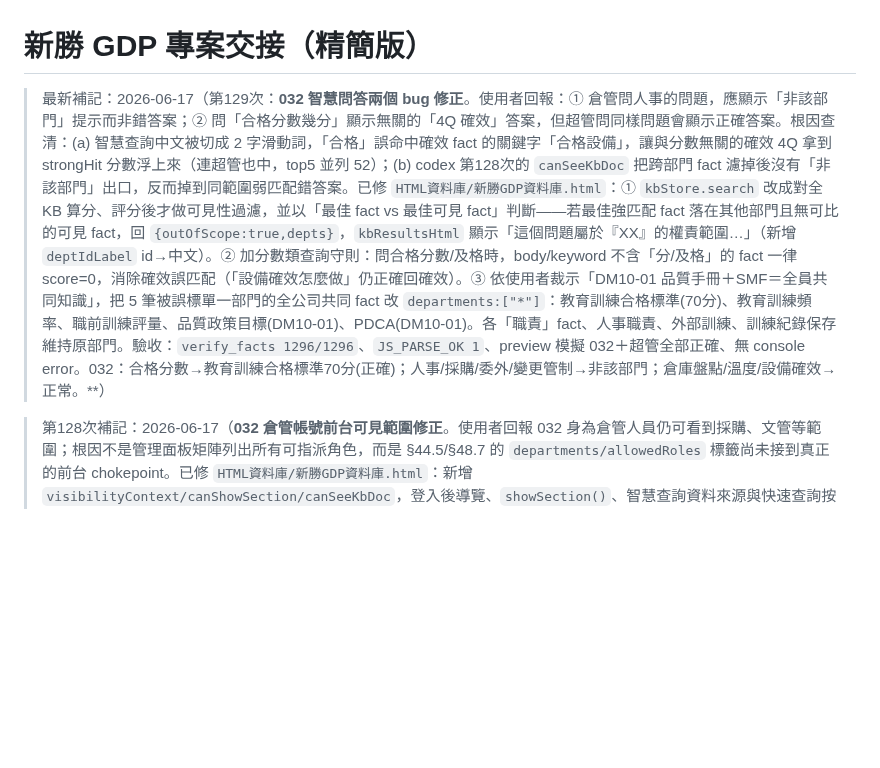
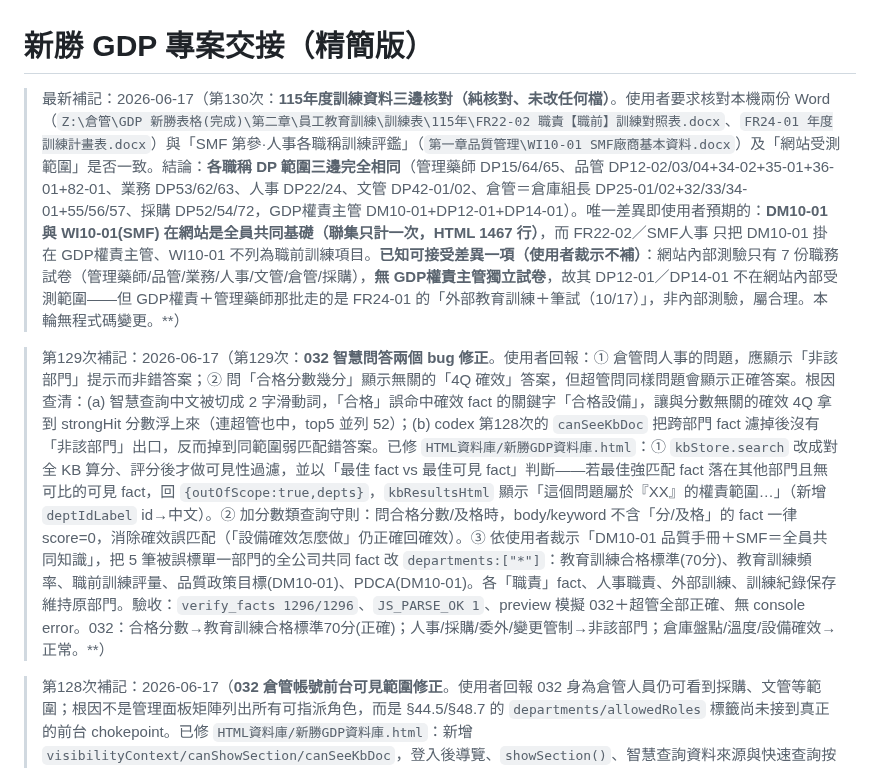
Before and after one commit to N1116839/xinshing-gdp-training, a Markdown page: HANDOFF.md, the part around the change. Rendered like a GitHub page; blank space fills up the shorter version.

Commit message:
docs: 115年度訓練資料三邊核對結果(純核對未改檔)
FR22-02/FR24-01 vs SMF第參人事 vs 網站受測範圍：各職稱DP範圍三邊相同；
DM10-01/WI10-01(SMF)為網站全員共同基礎；GDP權責主管無內部試卷(走外部
筆試)為使用者裁示之可接受差異，不補。

Co-Authored-By: Claude Opus 4.8 <noreply@anthropic.com>

```diff
--- a/HANDOFF.md
+++ b/HANDOFF.md
@@ -1,6 +1,8 @@
 # 新勝 GDP 專案交接（精簡版）
 
-> 最新補記：2026-06-17（第129次：**032 智慧問答兩個 bug 修正**。使用者回報：① 倉管問人事的問題，應顯示「非該部門」提示而非錯答案；② 問「合格分數幾分」顯示無關的「4Q 確效」答案，但超管問同樣問題會顯示正確答案。根因查清：(a) 智慧查詢中文被切成 2 字滑動詞，「合格」誤命中確效 fact 的關鍵字「合格設備」，讓與分數無關的確效 4Q 拿到 strongHit 分數浮上來（連超管也中，top5 並列 52）；(b) codex 第128次的 `canSeeKbDoc` 把跨部門 fact 濾掉後沒有「非該部門」出口，反而掉到同範圍弱匹配錯答案。已修 `HTML資料庫/新勝GDP資料庫.html`：① `kbStore.search` 改成對全 KB 算分、評分後才做可見性過濾，並以「最佳 fact vs 最佳可見 fact」判斷——若最佳強匹配 fact 落在其他部門且無可比的可見 fact，回 `{outOfScope:true,depts}`，`kbResultsHtml` 顯示「這個問題屬於『XX』的權責範圍…」（新增 `deptIdLabel` id→中文）。② 加分數類查詢守則：問合格分數/及格時，body/keyword 不含「分/及格」的 fact 一律 score=0，消除確效誤匹配（「設備確效怎麼做」仍正確回確效）。③ 依使用者裁示「DM10-01 品質手冊＋SMF＝全員共同知識」，把 5 筆被誤標單一部門的全公司共同 fact 改 `departments:["*"]`：教育訓練合格標準(70分)、教育訓練頻率、職前訓練評量、品質政策目標(DM10-01)、PDCA(DM10-01)。各「職責」fact、人事職責、外部訓練、訓練紀錄保存維持原部門。驗收：`verify_facts 1296/1296`、`JS_PARSE_OK 1`、preview 模擬 032＋超管全部正確、無 console error。032：合格分數→教育訓練合格標準70分(正確)；人事/採購/委外/變更管制→非該部門；倉庫盤點/溫度/設備確效→正常。**）
+> 最新補記：2026-06-17（第130次：**115年度訓練資料三邊核對（純核對、未改任何檔）**。使用者要求核對本機兩份 Word（`Z:\倉管\GDP 新勝表格(完成)\第二章\員工教育訓練\訓練表\115年\FR22-02 職責【職前】訓練對照表.docx`、`FR24-01 年度訓練計畫表.docx`）與「SMF 第參·人事各職稱訓練評鑑」（`第一章品質管理\WI10-01 SMF廠商基本資料.docx`）及「網站受測範圍」是否一致。結論：**各職稱 DP 範圍三邊完全相同**（管理藥師 DP15/64/65、品管 DP12-02/03/04+34-02+35-01+36-01+82-01、業務 DP53/62/63、人事 DP22/24、文管 DP42-01/02、倉管＝倉庫組長 DP25-01/02+32/33/34-01+55/56/57、採購 DP52/54/72，GDP權責主管 DM10-01+DP12-01+DP14-01）。唯一差異即使用者預期的：**DM10-01 與 WI10-01(SMF) 在網站是全員共同基礎（聯集只計一次，HTML 1467 行）**，而 FR22-02／SMF人事 只把 DM10-01 掛在 GDP權責主管、WI10-01 不列為職前訓練項目。**已知可接受差異一項（使用者裁示不補）**：網站內部測驗只有 7 份職務試卷（管理藥師/品管/業務/人事/文管/倉管/採購），**無 GDP權責主管獨立試卷**，故其 DP12-01／DP14-01 不在網站內部受測範圍——但 GDP權責＋管理藥師那批走的是 FR24-01 的「外部教育訓練＋筆試（10/17）」，非內部測驗，屬合理。本輪無程式碼變更。**）
+
+> 第129次補記：2026-06-17（第129次：**032 智慧問答兩個 bug 修正**。使用者回報：① 倉管問人事的問題，應顯示「非該部門」提示而非錯答案；② 問「合格分數幾分」顯示無關的「4Q 確效」答案，但超管問同樣問題會顯示正確答案。根因查清：(a) 智慧查詢中文被切成 2 字滑動詞，「合格」誤命中確效 fact 的關鍵字「合格設備」，讓與分數無關的確效 4Q 拿到 strongHit 分數浮上來（連超管也中，top5 並列 52）；(b) codex 第128次的 `canSeeKbDoc` 把跨部門 fact 濾掉後沒有「非該部門」出口，反而掉到同範圍弱匹配錯答案。已修 `HTML資料庫/新勝GDP資料庫.html`：① `kbStore.search` 改成對全 KB 算分、評分後才做可見性過濾，並以「最佳 fact vs 最佳可見 fact」判斷——若最佳強匹配 fact 落在其他部門且無可比的可見 fact，回 `{outOfScope:true,depts}`，`kbResultsHtml` 顯示「這個問題屬於『XX』的權責範圍…」（新增 `deptIdLabel` id→中文）。② 加分數類查詢守則：問合格分數/及格時，body/keyword 不含「分/及格」的 fact 一律 score=0，消除確效誤匹配（「設備確效怎麼做」仍正確回確效）。③ 依使用者裁示「DM10-01 品質手冊＋SMF＝全員共同知識」，把 5 筆被誤標單一部門的全公司共同 fact 改 `departments:["*"]`：教育訓練合格標準(70分)、教育訓練頻率、職前訓練評量、品質政策目標(DM10-01)、PDCA(DM10-01)。各「職責」fact、人事職責、外部訓練、訓練紀錄保存維持原部門。驗收：`verify_facts 1296/1296`、`JS_PARSE_OK 1`、preview 模擬 032＋超管全部正確、無 console error。032：合格分數→教育訓練合格標準70分(正確)；人事/採購/委外/變更管制→非該部門；倉庫盤點/溫度/設備確效→正常。**）
 
 > 第128次補記：2026-06-17（**032 倉管帳號前台可見範圍修正**。使用者回報 032 身為倉管人員仍可看到採購、文管等範圍；根因不是管理面板矩陣列出所有可指派角色，而是 §44.5/§48.7 的 `departments/allowedRoles` 標籤尚未接到真正的前台 chokepoint。已修 `HTML資料庫/新勝GDP資料庫.html`：新增 `visibilityContext/canShowSection/canSeeKbDoc`，登入後導覽、`showSection()`、智慧查詢資料來源與快速查詢按鈕都依角色/部門過濾。032 即使 Firestore roles 暫仍為 `staff`，也會依部門「倉庫」與職稱「倉管人員」推得 warehouse 範圍：只顯示品質手冊、SMF、倉管、GDP 智慧查詢、測試專區；不顯示各部門分類、採購、文管、品保、行事曆、管理面板。倉管智慧查詢只回倉管/共同範圍；採購問題不回採購答案。管理面板在職員工矩陣也會對 staff-only 但部門/職稱明確者預勾推得職務，032 會預勾「倉管」，按儲存後才正式寫入 Firestore roles。驗收：`JS_PARSE_OK 1`、`verify_facts_ghpages.mjs 1296/1296`、本機 032 權限模擬通過。**
 
```
